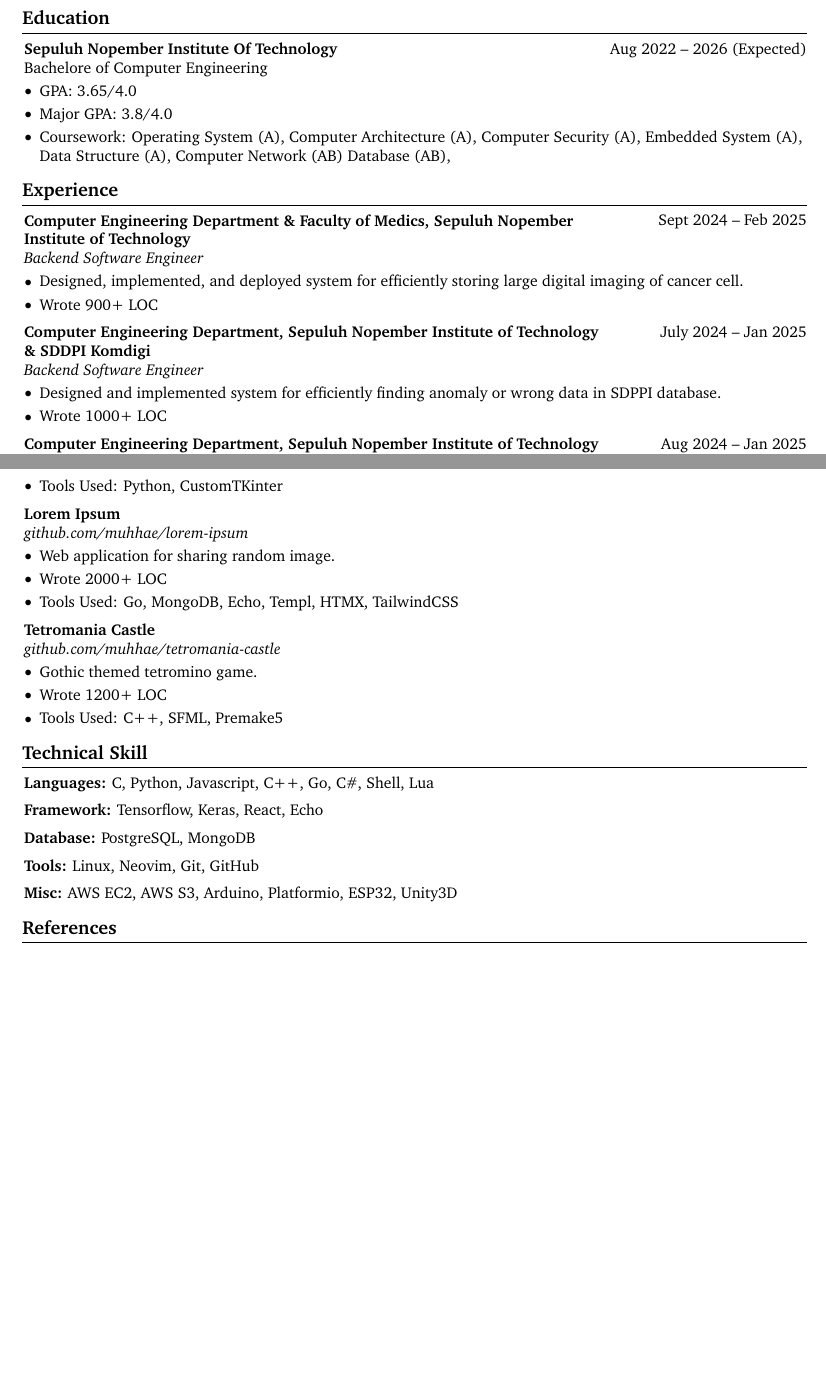
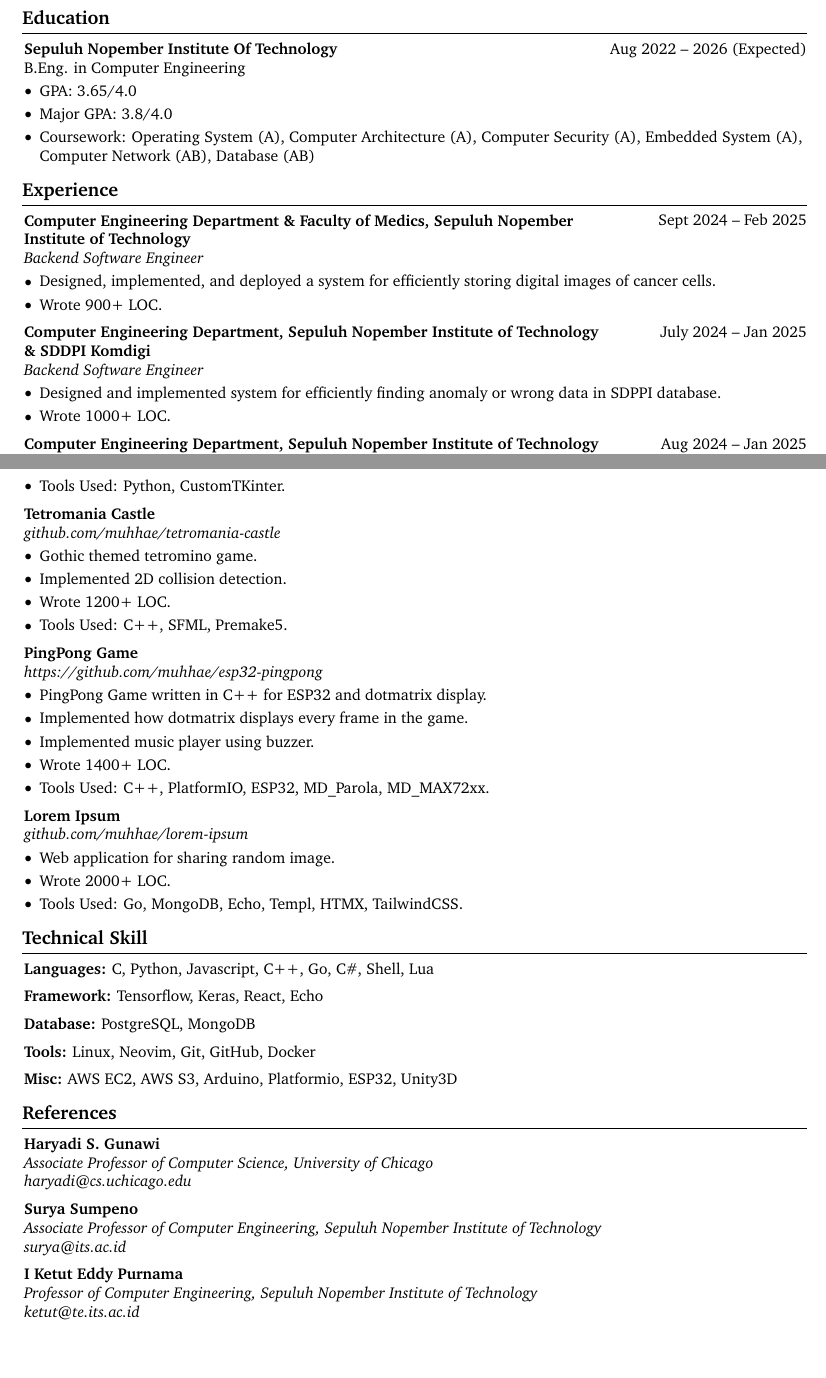
Before and after one commit to muhhae/resume, a LaTeX document (main.tex, which reads sections/education.tex, sections/projects.tex, sections/reference.tex): two parts of pages 1 and 2 of 2, joined at a grey line, cut so that both start at the same text, the shorter picture padded with empty space. Compiled offline with pdfLaTeX.

Commit message:
feat: 95% finished

```diff
--- a/main.tex
+++ b/main.tex
@@ -19,7 +19,7 @@
 \usepackage{fontawesome5} % for using icons
 \usepackage{amsmath} % for math
 \usepackage[
-    pdftitle={John Doe's CV},
+    pdftitle={Haekal's CV},
     pdfauthor={Muhammad Haekal Muhyidin Al-Araby},
     pdfcreator={LaTeX with RenderCV},
     colorlinks=true,
@@ -49,12 +49,12 @@
 % Some settings:
 \raggedright
 \AtBeginEnvironment{adjustwidth}{\partopsep0pt} % remove space before adjustwidth environment
-\pagestyle{empty} % no header or footer
+% \pagestyle{empty} % no header or footer
 \setcounter{secnumdepth}{0} % no section numbering
 \setlength{\parindent}{0pt} % no indentation
 \setlength{\topskip}{0pt} % no top skip
 \setlength{\columnsep}{0.15cm} % set column seperation
-\pagenumbering{gobble} % no page numbering
+\pagenumbering{arabic}
 
 \titleformat{\section}{\needspace{4\baselineskip}\bfseries\large}{}{0pt}{}[\vspace{1pt}\titlerule]
 
--- a/sections/education.tex
+++ b/sections/education.tex
@@ -4,7 +4,7 @@
         Aug 2022 – 2026 (Expected)
     }
     \textbf{Sepuluh Nopember Institute Of Technology}\\
-    Bachelore of Computer Engineering\end{twocolentry}
+    B.Eng. in Computer Engineering\end{twocolentry}
 
     \vspace{0.10 cm}
     \begin{onecolentry}
@@ -16,8 +16,8 @@
                 Computer Architecture (A),
                 Computer Security (A),
                 Embedded System (A),
-                Data Structure (A),
-                Computer Network (AB)
-                Database (AB),
+                % Data Structure (A),
+                Computer Network (AB),
+                Database (AB)
         \end{highlights}
     \end{onecolentry}
--- a/sections/projects.tex
+++ b/sections/projects.tex
@@ -11,8 +11,45 @@
             \item Implemented core programming language feature such as variable, arithmetic, function,
                 and class.
             \item Designed and implemented custom IDE with working syntax highlighting and interactive shell.
-            \item Wrote 1600+ LOC
-            \item Tools Used: Python, CustomTKinter
+            \item Wrote 1600+ LOC.
+            \item Tools Used: Python, CustomTKinter.
+        \end{highlights}
+    \end{onecolentry}
+
+    \vspace{0.2 cm}
+
+    \begin{twocolentry}{
+    }
+    \textbf{Tetromania Castle}\\
+    \textit{\href{https://github.com/muhhae/tetromania-castle}{github.com/muhhae/tetromania-castle}}
+    \end{twocolentry}
+
+    \vspace{0.10 cm}
+    \begin{onecolentry}
+        \begin{highlights}
+            \item Gothic themed tetromino game.
+            \item Implemented 2D collision detection.
+            \item Wrote 1200+ LOC.
+            \item Tools Used: C++, SFML, Premake5.
+        \end{highlights}
+    \end{onecolentry}
+
+    \vspace{0.2 cm}
+
+    \begin{twocolentry}{
+    }
+    \textbf{PingPong Game}\\
+    \textit{\href{https://github.com/muhhae/esp32-pingpong}{https://github.com/muhhae/esp32-pingpong}}
+    \end{twocolentry}
+
+    \vspace{0.10 cm}
+    \begin{onecolentry}
+        \begin{highlights}
+            \item PingPong Game written in C++ for ESP32 and dotmatrix display.
+            \item Implemented how dotmatrix displays every frame in the game.
+            \item Implemented music player using buzzer.
+            \item Wrote 1400+ LOC.
+            \item Tools Used: C++, PlatformIO, ESP32, MD\_Parola, MD\_MAX72xx.
         \end{highlights}
     \end{onecolentry}
 
@@ -28,24 +65,7 @@
     \begin{onecolentry}
         \begin{highlights}
             \item Web application for sharing random image.
-            \item Wrote 2000+ LOC
-            \item Tools Used: Go, MongoDB, Echo, Templ, HTMX, TailwindCSS
+            \item Wrote 2000+ LOC.
+            \item Tools Used: Go, MongoDB, Echo, Templ, HTMX, TailwindCSS.
         \end{highlights}
     \end{onecolentry}
-
-        \vspace{0.2 cm}
-
-    \begin{twocolentry}{
-    }
-    \textbf{Tetromania Castle}\\
-    \textit{\href{https://github.com/muhhae/tetromania-castle}{github.com/muhhae/tetromania-castle}}
-    \end{twocolentry}
-
-    \vspace{0.10 cm}
-    \begin{onecolentry}
-        \begin{highlights}
-            \item Gothic themed tetromino game.
-            \item Wrote 1200+ LOC
-            \item Tools Used: C++, SFML, Premake5
-        \end{highlights}
-    \end{onecolentry}
--- a/sections/reference.tex
+++ b/sections/reference.tex
@@ -1 +1,16 @@
 \section{References}
+    \textbf{Haryadi S. Gunawi}\\
+    \textit{Associate Professor of Computer Science, University of Chicago}\\
+    \textit{\href{mailto:haryadi@cs.uchicago.edu}{haryadi@cs.uchicago.edu}}
+
+    \vspace{0.2 cm}
+
+    \textbf{Surya Sumpeno}\\
+    \textit{Associate Professor of Computer Engineering, Sepuluh Nopember Institute of Technology}\\
+    \textit{\href{mailto:surya@its.ac.id}{surya@its.ac.id}}
+
+    \vspace{0.2 cm}
+
+    \textbf{I Ketut Eddy Purnama}\\
+    \textit{Professor of Computer Engineering, Sepuluh Nopember Institute of Technology}\\
+    \textit{\href{mailto:ketut@te.its.ac.id}{ketut@te.its.ac.id}}
--- a/sections/tech.tex
+++ b/sections/tech.tex
@@ -18,7 +18,7 @@
     \vspace{0.2 cm}
 
     \begin{onecolentry}
-        \textbf{Tools:} Linux, Neovim, Git, GitHub
+        \textbf{Tools:} Linux, Neovim, Git, GitHub, Docker
     \end{onecolentry}
 
     \vspace{0.2 cm}
--- a/sections/work-exp.tex
+++ b/sections/work-exp.tex
@@ -11,8 +11,8 @@
     \vspace{0.10 cm}
     \begin{onecolentry}
         \begin{highlights}
-            \item Designed, implemented, and deployed system for efficiently storing large digital imaging of cancer cell.
-            \item Wrote 900+ LOC
+            \item Designed, implemented, and deployed a system for efficiently storing digital images of cancer cells.
+            \item Wrote 900+ LOC.
         \end{highlights}
     \end{onecolentry}
 
@@ -30,7 +30,7 @@
     \begin{onecolentry}
         \begin{highlights}
             \item Designed and implemented system for efficiently finding anomaly or wrong data in SDPPI database.
-            \item Wrote 1000+ LOC
+            \item Wrote 1000+ LOC.
         \end{highlights}
     \end{onecolentry}
 
```
Also changed, not shown: main.pdf, main.tex (2 more changed lines).
